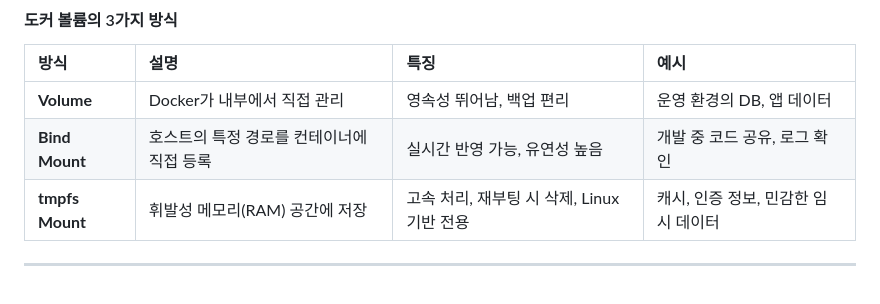
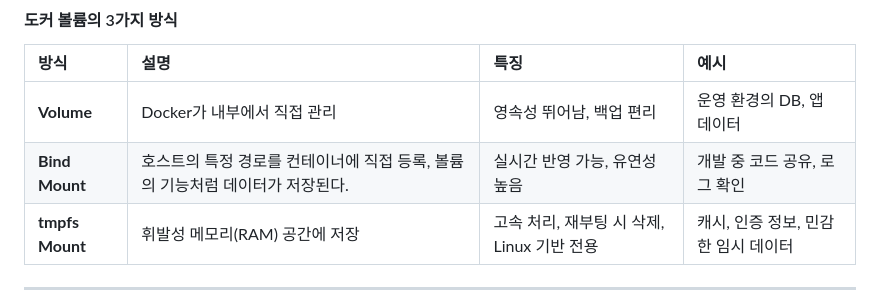
Before and after one commit to surilog/codessey, a Markdown page: README.md, the part around the change. Rendered like a GitHub page.

Commit message:
Update Bind Mount description in README
Clarified the description of Bind Mount to indicate that data is stored like a volume.

```diff
--- a/README.md
+++ b/README.md
@@ -782,7 +782,7 @@ CONTAINER ID   IMAGE               COMMAND                   CREATED          ST
 | 방식 | 설명 | 특징 | 예시 |
 | :--- | :--- | :--- | :--- |
 | **Volume** | Docker가 내부에서 직접 관리 | 영속성 뛰어남, 백업 편리 | 운영 환경의 DB, 앱 데이터 |
-| **Bind Mount** | 호스트의 특정 경로를 컨테이너에 직접 등록 | 실시간 반영 가능, 유연성 높음 | 개발 중 코드 공유, 로그 확인 |
+| **Bind Mount** | 호스트의 특정 경로를 컨테이너에 직접 등록, 볼륨의 기능처럼 데이터가 저장된다. | 실시간 반영 가능, 유연성 높음 | 개발 중 코드 공유, 로그 확인 |
 | **tmpfs Mount** | 휘발성 메모리(RAM) 공간에 저장 | 고속 처리, 재부팅 시 삭제, Linux 기반 전용 | 캐시, 인증 정보, 민감한 임시 데이터 |
 
 ---
```
